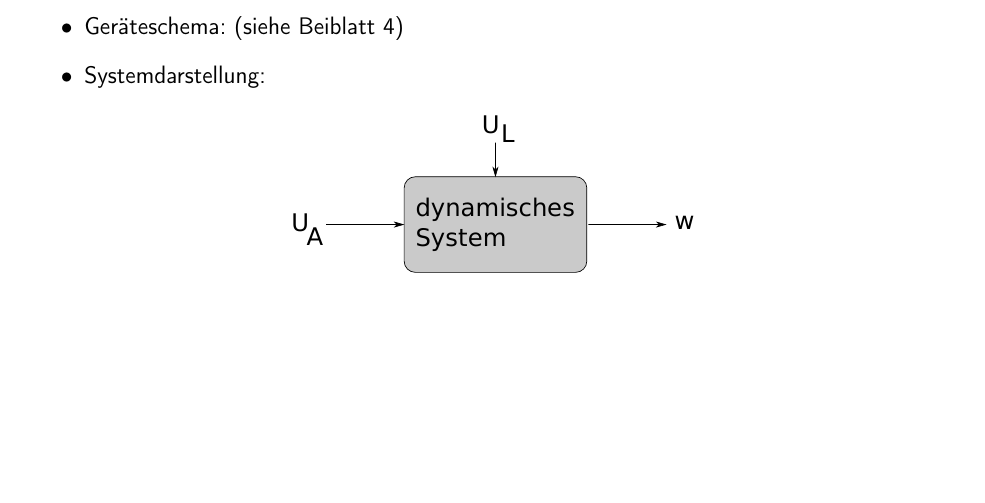
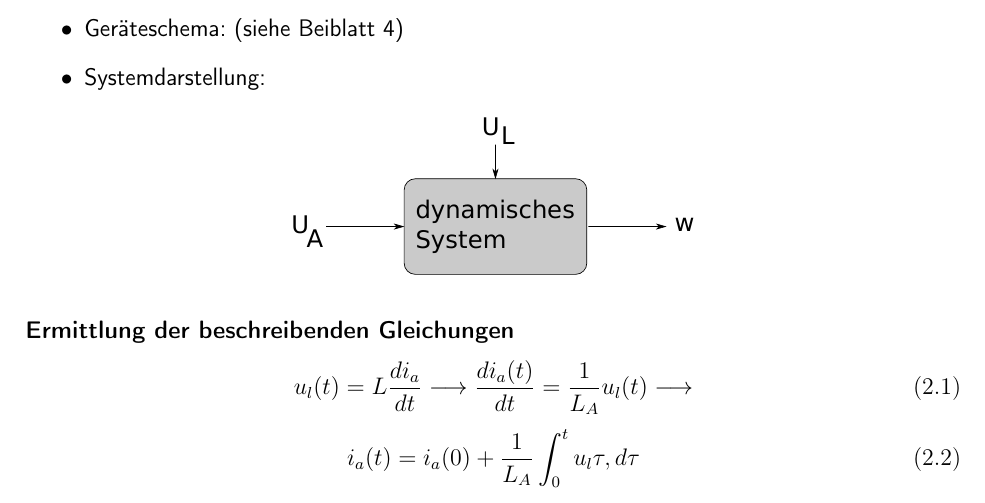
Before and after one commit to Giggen/Regelungstechnik-A-Script, a LaTeX document (main.tex, which reads LxUm.cls, content/modellbildung.tex): part of page 5 of 5, cut so that both start at the same text, the shorter picture padded with empty space. Compiled offline with pdfLaTeX; the source files are stored in an older character set and shown here as Unicode.

Commit message:
Wieder etwas mehr Script hinzugefügt. Mal mit ersten Gleichungen angefangen

```diff
--- a/LxUm.cls
+++ b/LxUm.cls
@@ -155,10 +155,10 @@
 % ----------------------------------------------------------------
 % Fusszeile
 % ----------------------------------------------------------------
-\fancyfoot[C]{Private Mitschrift WS09/10 - ohne Gew?hr}
+\fancyfoot[C]{Private Mitschrift WS09/10 - ohne Gewähr}
 \fancyfoot[RO,LE] {\thepage}
 \fancypagestyle{plain}{%
-	\fancyfoot[C]{Private Mitschrift WS09/10 - ohne Gew?hr}
+	\fancyfoot[C]{Private Mitschrift WS09/10 - ohne Gewähr}
 	\fancyfoot[RO,LE] {\thepage}
 }
 
--- a/content/modellbildung.tex
+++ b/content/modellbildung.tex
@@ -12,3 +12,12 @@ Ein Modell ist eine aufgabenspezifische Vereinfachung der Realität. In der RT b
 \begin{center}
 	\includegraphics[width=200px]{graphics/gleichstrommotor.pdf}
 \end{center}
+
+\subsubsection{Ermittlung der beschreibenden Gleichungen}
+
+\begin{equation}
+  u_l(t) = L \frac{di_a} {dt} \longrightarrow \frac{d i_a(t)}{d t} = \frac{1}{L_A} u_l(t) \longrightarrow
+\end{equation}
+\begin{equation}
+  i_a(t) = i_a(0) + \frac{1}{L_A} \int_0^t u_l{\tau}, d\tau
+\end{equation}
```
Also changed, not shown: Mitschrift-Regelungstechnik.pdf (deleted), config.tex (deleted), main.pdf, 1 other file.
